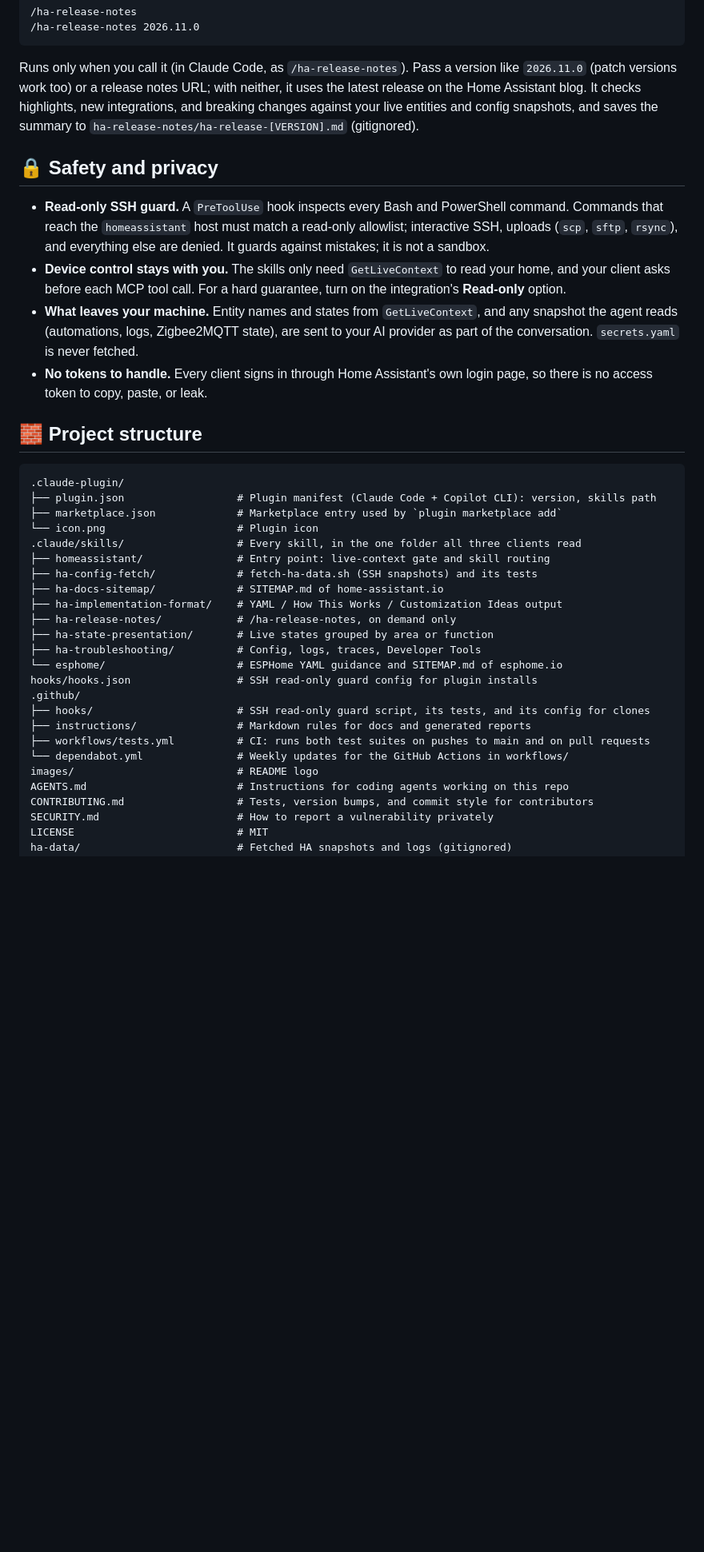
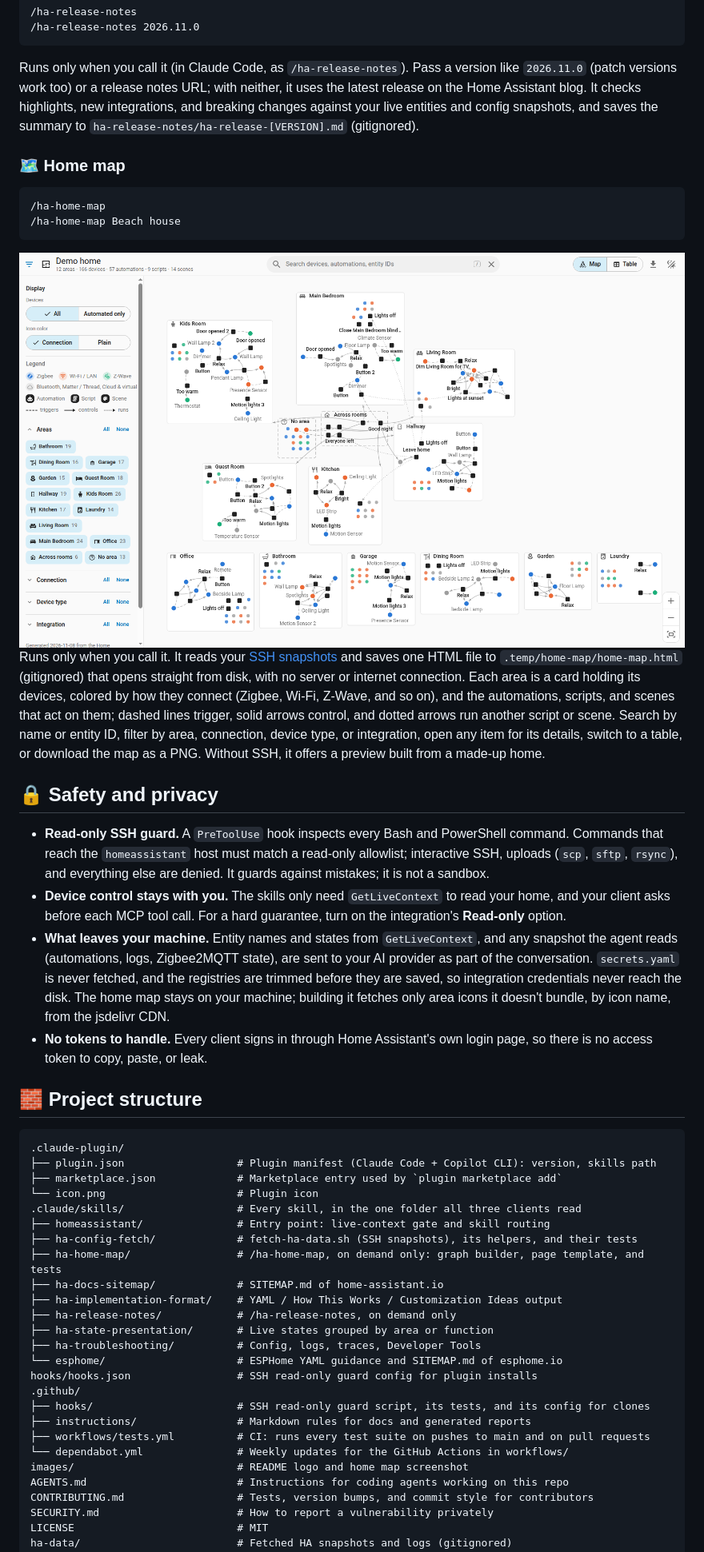
Before and after one commit to calexandre/homeassistant-assistant, a Markdown page: README.md, the part around one of its changes. Shown at 80% size. GitHub-like rendering; pictures changed too: images/home-map-demo.png (added); blank space fills up the shorter version.

Commit message:
feat(ha-home-map): add the /ha-home-map skill with include-aware fetch and trimmed registries

````diff
--- a/README.md
+++ b/README.md
@@ -221,11 +226,22 @@ The troubleshooting skill walks through config checks, automation traces, and lo
 
 Runs only when you call it (in Claude Code, as `/ha-release-notes`). Pass a version like `2026.11.0` (patch versions work too) or a release notes URL; with neither, it uses the latest release on the Home Assistant blog. It checks highlights, new integrations, and breaking changes against your live entities and config snapshots, and saves the summary to `ha-release-notes/ha-release-[VERSION].md` (gitignored).
 
+### 🗺️ Home map
+
+```text
+/ha-home-map
+/ha-home-map Beach house
+```
+
+<img src="images/home-map-demo.png" alt="Home map of a made-up home: each room a card holding colored device icons and dark automation squares, linked by dashed trigger lines and solid control arrows, with filters and a legend in the sidebar" width="100%" />
+
+Runs only when you call it. It reads your [SSH snapshots](#-optional-ssh-snapshots) and saves one HTML file to `.temp/home-map/home-map.html` (gitignored) that opens straight from disk, with no server or internet connection. Each area is a card holding its devices, colored by how they connect (Zigbee, Wi-Fi, Z-Wave, and so on), and the automations, scripts, and scenes that act on them; dashed lines trigger, solid arrows control, and dotted arrows run another script or scene. Search by name or entity ID, filter by area, connection, device type, or integration, open any item for its details, switch to a table, or download the map as a PNG. Without SSH, it offers a preview built from a made-up home.
+
 ## 🔒 Safety and privacy
 
 - **Read-only SSH guard.** A `PreToolUse` hook inspects every Bash and PowerShell command. Commands that reach the `homeassistant` host must match a read-only allowlist; interactive SSH, uploads (`scp`, `sftp`, `rsync`), and everything else are denied. It guards against mistakes; it is not a sandbox.
 - **Device control stays with you.** The skills only need `GetLiveContext` to read your home, and your client asks before each MCP tool call. For a hard guarantee, turn on the integration's **Read-only** option.
-- **What leaves your machine.** Entity names and states from `GetLiveContext`, and any snapshot the agent reads (automations, logs, Zigbee2MQTT state), are sent to your AI provider as part of the conversation. `secrets.yaml` is never fetched.
+- **What leaves your machine.** Entity names and states from `GetLiveContext`, and any snapshot the agent reads (automations, logs, Zigbee2MQTT state), are sent to your AI provider as part of the conversation. `secrets.yaml` is never fetched, and the registries are trimmed before they are saved, so integration credentials never reach the disk. The home map stays on your machine; building it fetches only area icons it doesn't bundle, by icon name, from the jsdelivr CDN.
 - **No tokens to handle.** Every client signs in through Home Assistant's own login page, so there is no access token to copy, paste, or leak.
 
 ## 🧱 Project structure
@@ -237,7 +253,8 @@ Runs only when you call it (in Claude Code, as `/ha-release-notes`). Pass a vers
 └── icon.png                     # Plugin icon
 .claude/skills/                  # Every skill, in the one folder all three clients read
 ├── homeassistant/               # Entry point: live-context gate and skill routing
-├── ha-config-fetch/             # fetch-ha-data.sh (SSH snapshots) and its tests
+├── ha-config-fetch/             # fetch-ha-data.sh (SSH snapshots), its helpers, and their tests
+├── ha-home-map/                 # /ha-home-map, on demand only: graph builder, page template, and tests
 ├── ha-docs-sitemap/             # SITEMAP.md of home-assistant.io
 ├── ha-implementation-format/    # YAML / How This Works / Customization Ideas output
 ├── ha-release-notes/            # /ha-release-notes, on demand only
@@ -248,9 +265,9 @@ hooks/hooks.json                 # SSH read-only guard config for plugin install
 .github/
 ├── hooks/                       # SSH read-only guard script, its tests, and its config for clones
 ├── instructions/                # Markdown rules for docs and generated reports
-├── workflows/tests.yml          # CI: runs both test suites on pushes to main and on pull requests
+├── workflows/tests.yml          # CI: runs every test suite on pushes to main and on pull requests
 └── dependabot.yml               # Weekly updates for the GitHub Actions in workflows/
-images/                          # README logo
+images/                          # README logo and home map screenshot
 AGENTS.md                        # Instructions for coding agents working on this repo
 CONTRIBUTING.md                  # Tests, version bumps, and commit style for contributors
 SECURITY.md                      # How to report a vulnerability privately
````
Also changed, not shown: other parts of README.md (+6 -1 lines), AGENTS.md (+8 -2 lines), CONTRIBUTING.md (+4 -1 lines), 14 other files.
